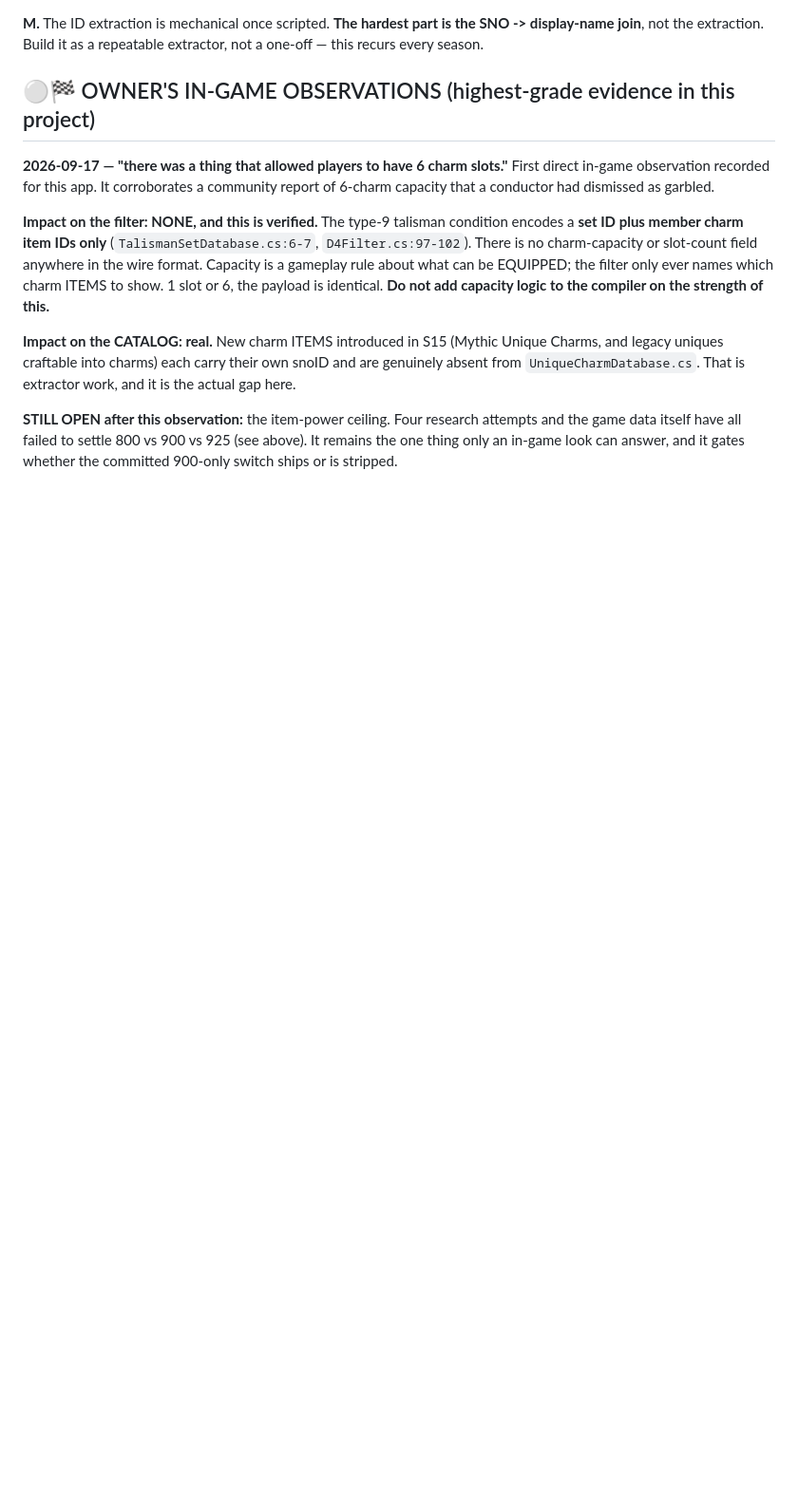
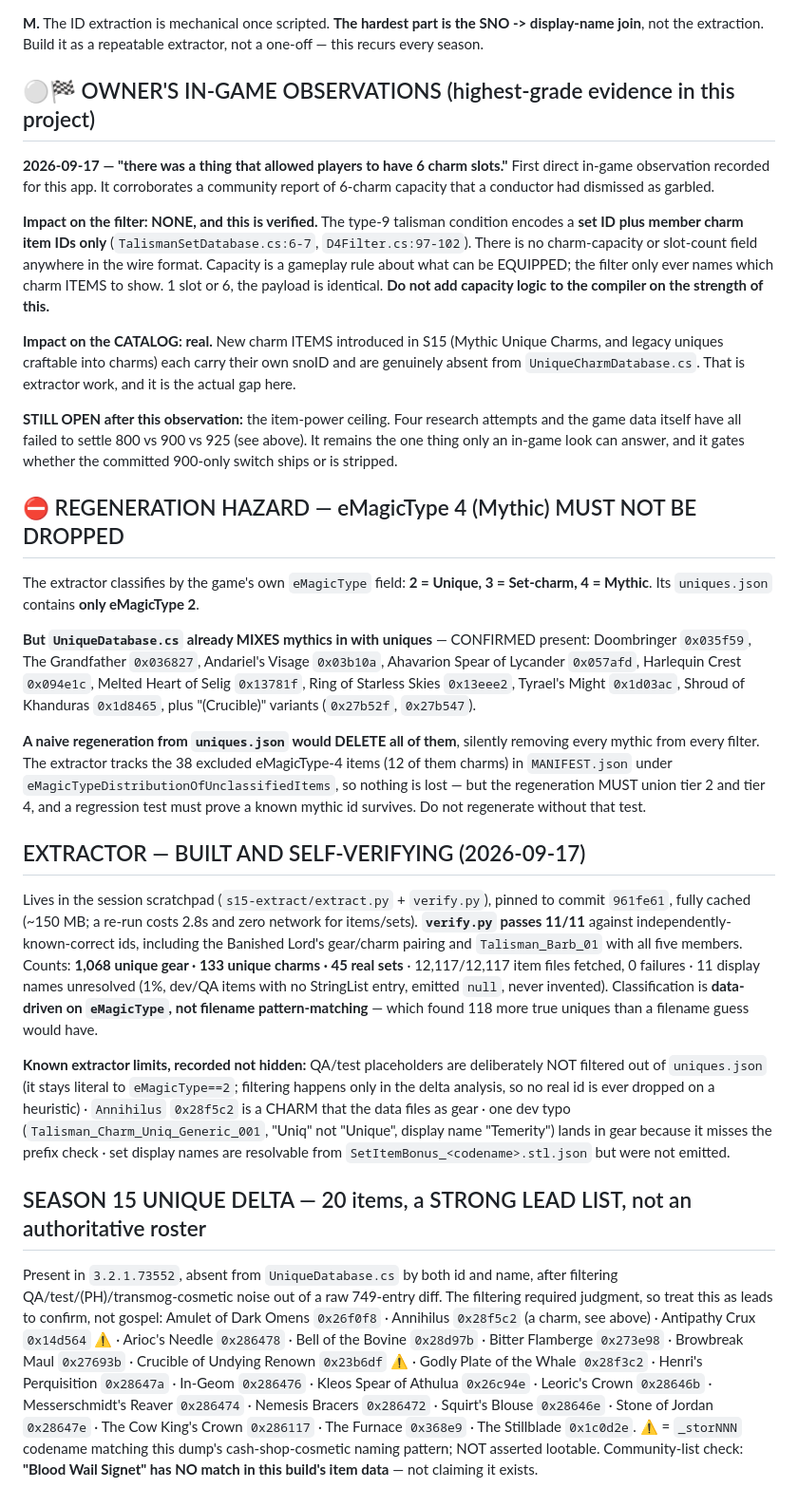
Before and after one commit to medick51o/medicks-might, a Markdown page: docs/S15-DATA-REFRESH.md, the part around one of its changes. Shown at 95% size. Drawn GitHub-style; blank space fills up the shorter version.

Commit message:
docs: extractor results, a regeneration hazard, and correct my Leoric error
The extractor is built and self-verifying: verify.py passes 11/11 against
independently-known-correct ids, 12,117/12,117 item files fetched with zero
failures, 1068 unique gear + 133 unique charms + 45 sets.

HAZARD RECORDED: uniques.json holds only eMagicType 2, but UniqueDatabase.cs
already mixes eMagicType 4 (Mythic) in with uniques - Doombringer, The
Grandfather, Harlequin Crest, Ring of Starless Skies, Tyrael's Might and more.
A naive regeneration would silently delete every mythic from every filter. The
regeneration must union tier 2 and tier 4 and prove a known mythic id survives.

CORRECTION: this doc previously claimed Leoric's Crown was just a name mismatch
for the already-present Mace of King Leoric. Wrong - they are two different
items, and Leoric's Crown (0x28646b) is genuinely missing. The extractor
contradicted the doc by fetching both files, and the extractor was right.

Also records the 20-item S15 delta as a lead list rather than a roster, with
the two cosmetic-pattern suspects flagged.

```diff
--- a/docs/S15-DATA-REFRESH.md
+++ b/docs/S15-DATA-REFRESH.md
@@ -90,3 +94,52 @@ legacy uniques craftable into charms) each carry their own snoID and are genuine
 **STILL OPEN after this observation:** the item-power ceiling. Four research attempts and the game
 data itself have all failed to settle 800 vs 900 vs 925 (see above). It remains the one thing only
 an in-game look can answer, and it gates whether the committed 900-only switch ships or is stripped.
+
+## ⛔ REGENERATION HAZARD — eMagicType 4 (Mythic) MUST NOT BE DROPPED
+The extractor classifies by the game's own `eMagicType` field: **2 = Unique, 3 = Set-charm,
+4 = Mythic**. Its `uniques.json` contains **only eMagicType 2**.
+
+**But `UniqueDatabase.cs` already MIXES mythics in with uniques** — CONFIRMED present:
+Doombringer `0x035f59`, The Grandfather `0x036827`, Andariel's Visage `0x03b10a`, Ahavarion Spear of
+Lycander `0x057afd`, Harlequin Crest `0x094e1c`, Melted Heart of Selig `0x13781f`, Ring of Starless
+Skies `0x13eee2`, Tyrael's Might `0x1d03ac`, Shroud of Khanduras `0x1d8465`, plus "(Crucible)"
+variants (`0x27b52f`, `0x27b547`).
+
+**A naive regeneration from `uniques.json` would DELETE all of them**, silently removing every
+mythic from every filter. The extractor tracks the 38 excluded eMagicType-4 items (12 of them
+charms) in `MANIFEST.json` under `eMagicTypeDistributionOfUnclassifiedItems`, so nothing is lost —
+but the regeneration MUST union tier 2 and tier 4, and a regression test must prove a known mythic
+id survives. Do not regenerate without that test.
+
+## EXTRACTOR — BUILT AND SELF-VERIFYING (2026-09-17)
+Lives in the session scratchpad (`s15-extract/extract.py` + `verify.py`), pinned to commit
+`961fe61`, fully cached (~150 MB; a re-run costs 2.8s and zero network for items/sets).
+**`verify.py` passes 11/11** against independently-known-correct ids, including the
+Banished Lord's gear/charm pairing and `Talisman_Barb_01` with all five members.
+Counts: **1,068 unique gear · 133 unique charms · 45 real sets** · 12,117/12,117 item files fetched,
+0 failures · 11 display names unresolved (1%, dev/QA items with no StringList entry, emitted `null`,
+never invented).
+Classification is **data-driven on `eMagicType`, not filename pattern-matching** — which found 118
+more true uniques than a filename guess would have.
+
+**Known extractor limits, recorded not hidden:** QA/test placeholders are deliberately NOT filtered
+out of `uniques.json` (it stays literal to `eMagicType==2`; filtering happens only in the delta
+analysis, so no real id is ever dropped on a heuristic) · `Annihilus` `0x28f5c2` is a CHARM that the
+data files as gear · one dev typo (`Talisman_Charm_Uniq_Generic_001`, "Uniq" not "Unique", display
+name "Temerity") lands in gear because it misses the prefix check · set display names are resolvable
+from `SetItemBonus_<codename>.stl.json` but were not emitted.
+
+## SEASON 15 UNIQUE DELTA — 20 items, a STRONG LEAD LIST, not an authoritative roster
+Present in `3.2.1.73552`, absent from `UniqueDatabase.cs` by both id and name, after filtering
+QA/test/(PH)/transmog-cosmetic noise out of a raw 749-entry diff. The filtering required judgment,
+so treat this as leads to confirm, not gospel:
+Amulet of Dark Omens `0x26f0f8` · Annihilus `0x28f5c2` (a charm, see above) · Antipathy Crux
+`0x14d564` ⚠ · Arioc's Needle `0x286478` · Bell of the Bovine `0x28d97b` · Bitter Flamberge
+`0x273e98` · Browbreak Maul `0x27693b` · Crucible of Undying Renown `0x23b6df` ⚠ · Godly Plate of
+the Whale `0x28f3c2` · Henri's Perquisition `0x28647a` · In-Geom `0x286476` · Kleos Spear of Athulua
+`0x26c94e` · Leoric's Crown `0x28646b` · Messerschmidt's Reaver `0x286474` · Nemesis Bracers
+`0x286472` · Squirt's Blouse `0x28646e` · Stone of Jordan `0x28647e` · The Cow King's Crown
+`0x286117` · The Furnace `0x368e9` · The Stillblade `0x1c0d2e`.
+⚠ = `_storNNN` codename matching this dump's cash-shop-cosmetic naming pattern; NOT asserted lootable.
+Community-list check: **"Blood Wail Signet" has NO match in this build's item data** — not claiming
+it exists.
```
Also changed, not shown: other parts of docs/S15-DATA-REFRESH.md (+8 -4 lines).
